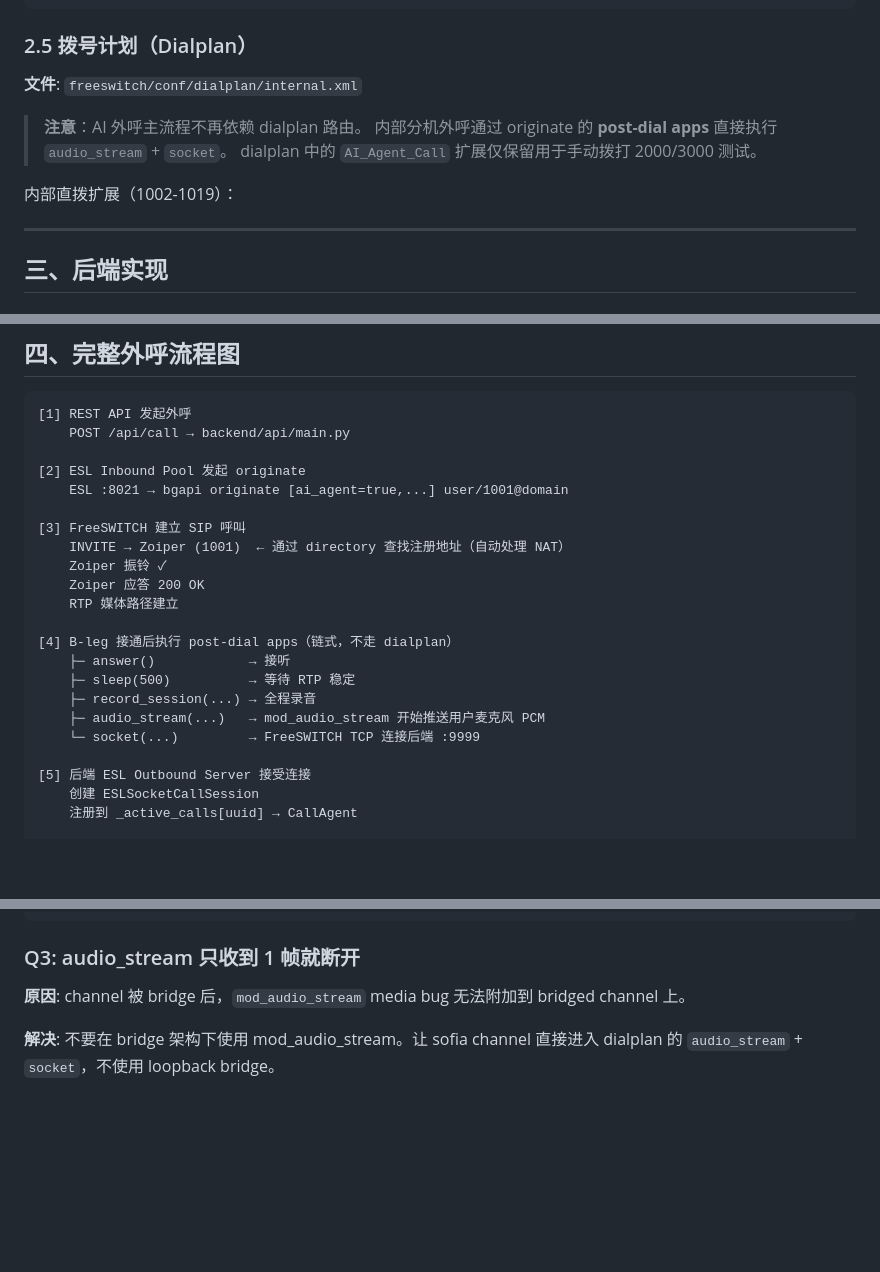
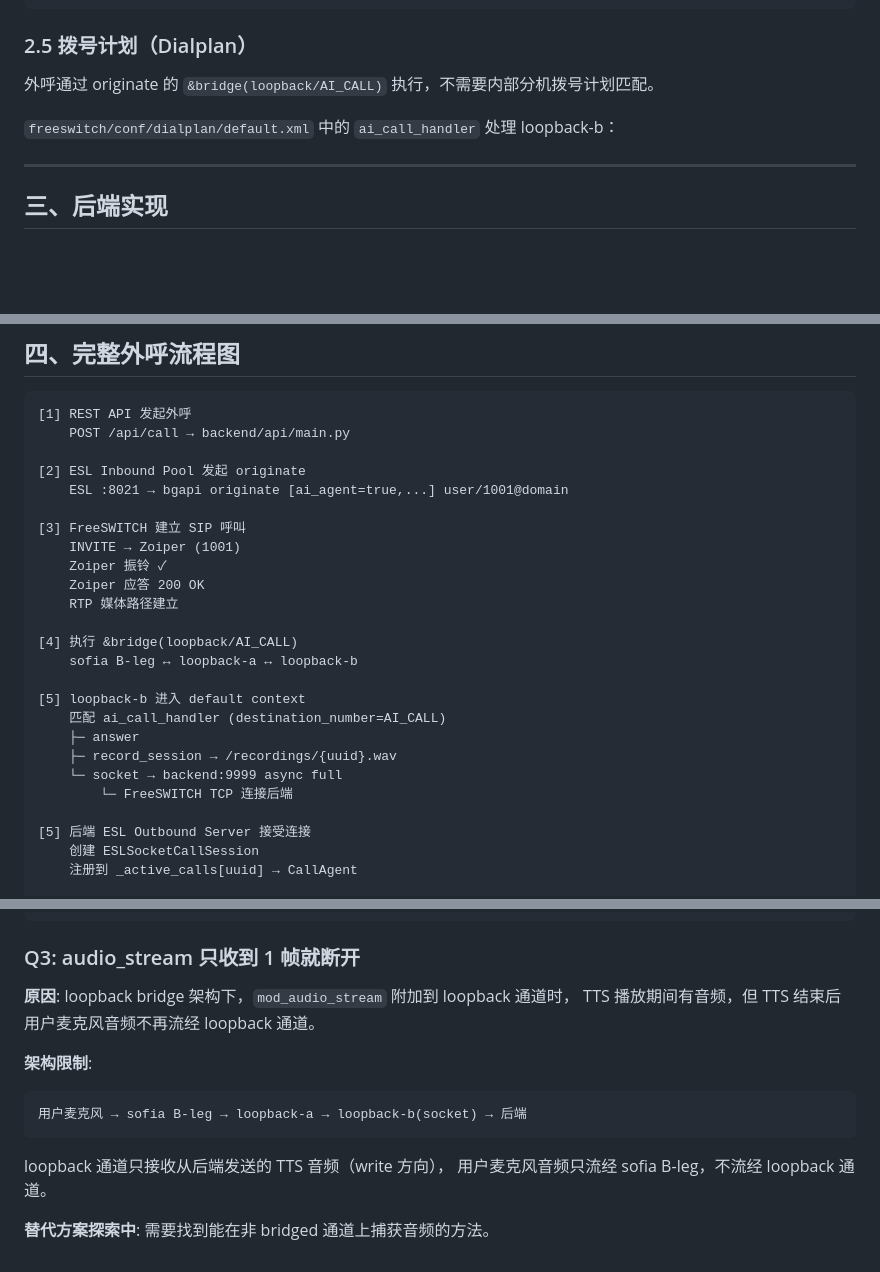
Before and after one commit to hutx/ai-outbound-call, a Markdown page: docs/ai_outbound_call_architecture.md, 3 parts joined by grey strips. GitHub-like rendering; blank space fills up the shorter version.

````diff
--- a/docs/ai_outbound_call_architecture.md
+++ b/docs/ai_outbound_call_architecture.md
@@ -98,13 +98,9 @@
 
 ### 2.5 拨号计划（Dialplan）
 
-**文件**: `freeswitch/conf/dialplan/internal.xml`
+外呼通过 originate 的 `&bridge(loopback/AI_CALL)` 执行，不需要内部分机拨号计划匹配。
 
-> **注意**：AI 外呼主流程不再依赖 dialplan 路由。
-> 内部分机外呼通过 originate 的 **post-dial apps** 直接执行 `audio_stream` + `socket`。
-> dialplan 中的 `AI_Agent_Call` 扩展仅保留用于手动拨打 2000/3000 测试。
-
-内部直拨扩展（1002-1019）：
+`freeswitch/conf/dialplan/default.xml` 中的 `ai_call_handler` 处理 loopback-b：
 
 ---
 
@@ -444,17 +401,20 @@ sofia channel 音频流:
     ESL :8021 → bgapi originate [ai_agent=true,...] user/1001@domain
 
 [3] FreeSWITCH 建立 SIP 呼叫
-    INVITE → Zoiper (1001)  ← 通过 directory 查找注册地址（自动处理 NAT）
+    INVITE → Zoiper (1001)
     Zoiper 振铃 ✓
     Zoiper 应答 200 OK
     RTP 媒体路径建立
 
-[4] B-leg 接通后执行 post-dial apps（链式，不走 dialplan）
-    ├─ answer()            → 接听
-    ├─ sleep(500)          → 等待 RTP 稳定
-    ├─ record_session(...) → 全程录音
-    ├─ audio_stream(...)   → mod_audio_stream 开始推送用户麦克风 PCM
-    └─ socket(...)         → FreeSWITCH TCP 连接后端 :9999
+[4] 执行 &bridge(loopback/AI_CALL)
+    sofia B-leg ↔ loopback-a ↔ loopback-b
+
+[5] loopback-b 进入 default context
+    匹配 ai_call_handler (destination_number=AI_CALL)
+    ├─ answer
+    ├─ record_session → /recordings/{uuid}.wav
+    └─ socket → backend:9999 async full
+        └─ FreeSWITCH TCP 连接后端
 
 [5] 后端 ESL Outbound Server 接受连接
     创建 ESLSocketCallSession
@@ -553,6 +513,14 @@ docker-compose logs freeswitch | grep "AI_Agent_Call"
 
 ### Q3: audio_stream 只收到 1 帧就断开
 
-**原因**: channel 被 bridge 后，`mod_audio_stream` media bug 无法附加到 bridged channel 上。
+**原因**: loopback bridge 架构下，`mod_audio_stream` 附加到 loopback 通道时，
+TTS 播放期间有音频，但 TTS 结束后用户麦克风音频不再流经 loopback 通道。
 
-**解决**: 不要在 bridge 架构下使用 mod_audio_stream。让 sofia channel 直接进入 dialplan 的 `audio_stream` + `socket`，不使用 loopback bridge。
+**架构限制**:
+```
+用户麦克风 → sofia B-leg → loopback-a → loopback-b(socket) → 后端
+```
+loopback 通道只接收从后端发送的 TTS 音频（write 方向），
+用户麦克风音频只流经 sofia B-leg，不流经 loopback 通道。
+
+**替代方案探索中**: 需要找到能在非 bridged 通道上捕获音频的方法。
````
Also changed, not shown: other parts of docs/ai_outbound_call_architecture.md (+26 -65 lines).
